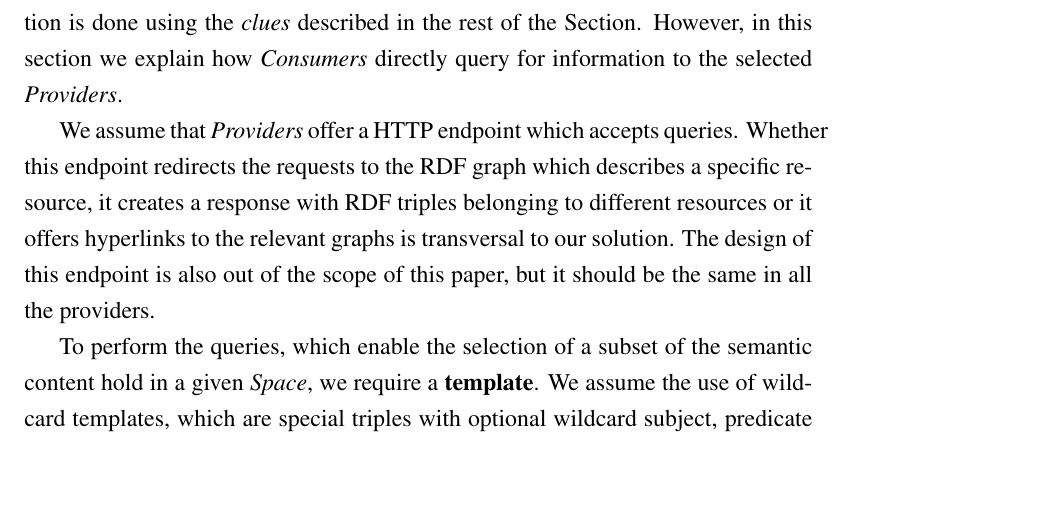
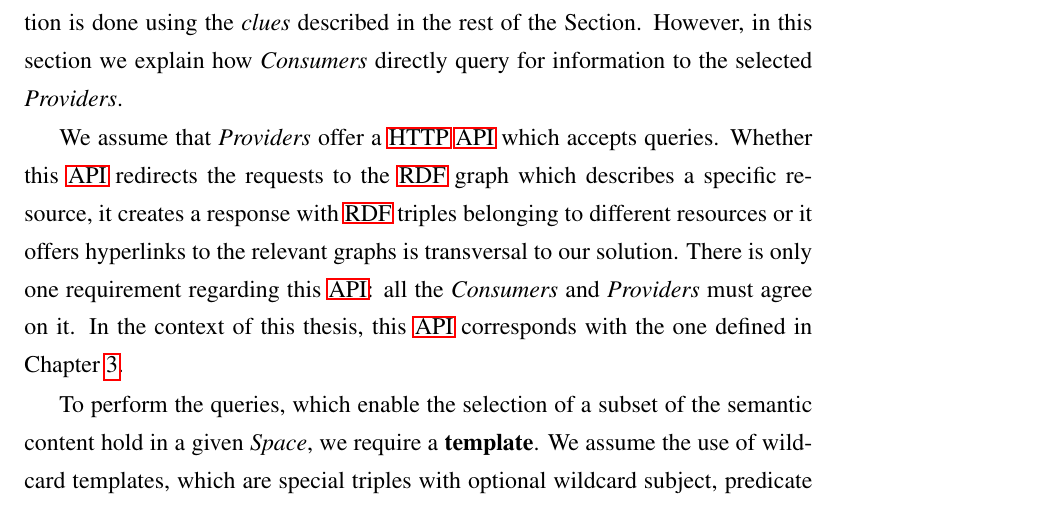
Before and after one commit to gomezgoiri/dissertation, a LaTeX thesis (dissertation.tex, which reads 4_search/3_proposal.tex): part of page 98 of 136, cut so that both start at the same text, the shorter picture padded with empty space. Compiled offline with pdfLaTeX; a LaTeX package or settings file that is missing is left out.

Commit message:
Enlazando propuesta de capítulo 4 con el capítulo 3.
Un API en la que los consumers y providers coincidan es necesaria. En la tesis asumimos la del capítulo 3, pero la solución no se ata a ninguna concreta.

```diff
--- a/4_search/3_proposal.tex
+++ b/4_search/3_proposal.tex
@@ -331,11 +331,12 @@ A \consumer{} directly queries the information to the selected \providers{}.
 This selection is done using the \clues{} described in the rest of the Section.
 However, in this section we explain how \consumers{} directly query for information to the selected \providers{}.
 
-We assume that \providers{} offer a HTTP endpoint which accepts queries.
-Whether this endpoint redirects the requests to the RDF graph which describes a specific resource,
-it creates a response with RDF triples belonging to different resources or
+We assume that \providers{} offer a \ac{http} \ac{api} which accepts queries. % API o endpoint?
+Whether this \ac{api} redirects the requests to the \ac{rdf} graph which describes a specific resource,
+it creates a response with \ac{rdf} triples belonging to different resources or
 it offers hyperlinks to the relevant graphs is transversal to our solution.
-The design of this endpoint is also out of the scope of this paper, but it should be the same in all the providers.
+There is only one requirement regarding this \ac{api}: all the \consumers{} and \providers{} must agree on it.
+In the context of this thesis, this \ac{api} corresponds with the one defined in Chapter~\ref{cha:tsc}.
 
 % explicar query templates
 To perform the queries, which enable the selection of a subset of the semantic content hold in a given \Space{}, we require a \textbf{template}.
```
